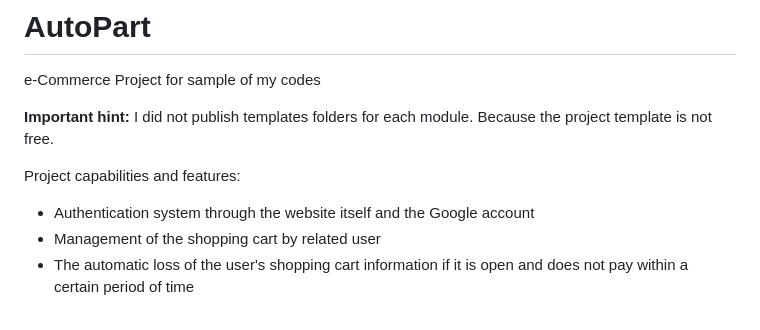
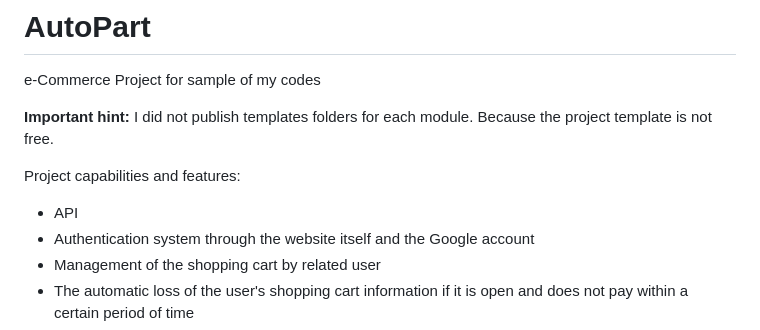
Before and after one commit to Ali-Davoudi/AutoPart, a Markdown page: README.md, the part around the change. Drawn GitHub-style.

```diff
--- a/README.md
+++ b/README.md
@@ -4,6 +4,7 @@
 **Important hint:** I did not publish templates folders for each module. Because the project template is not free.
 
 Project capabilities and features:
+* API
 * Authentication system through the website itself and the Google account
 * Management of the shopping cart by related user
 * The automatic loss of the user's shopping cart information if it is open and does not pay within a certain period of time
```
